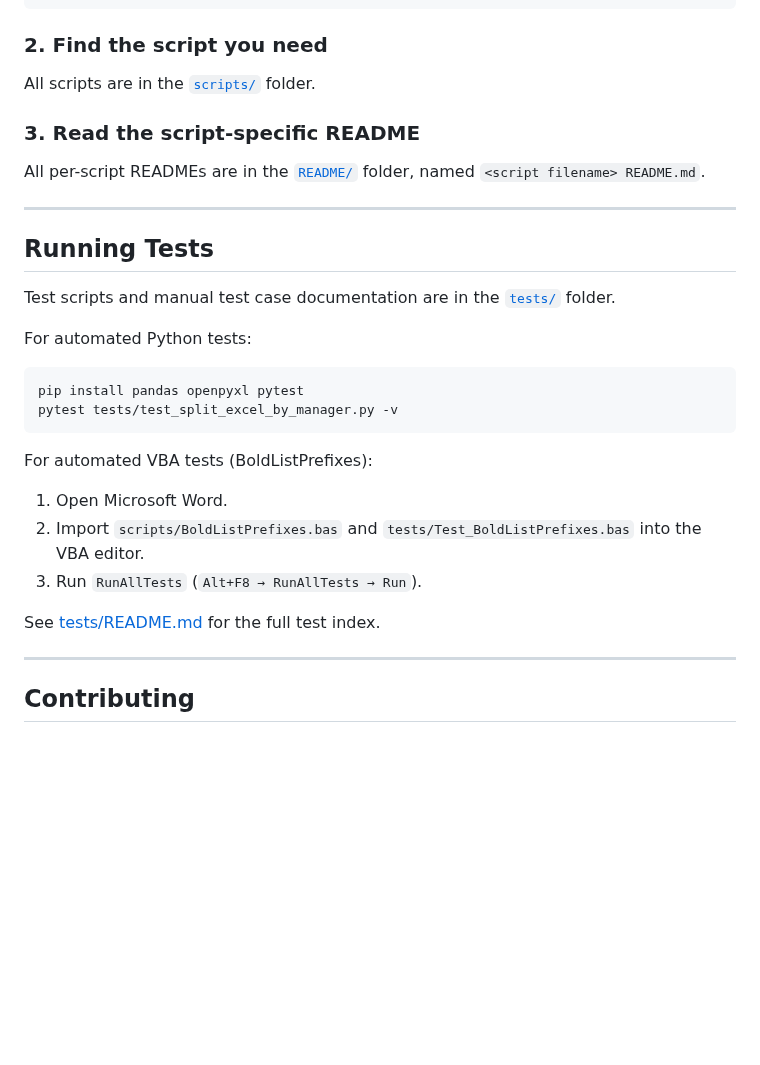
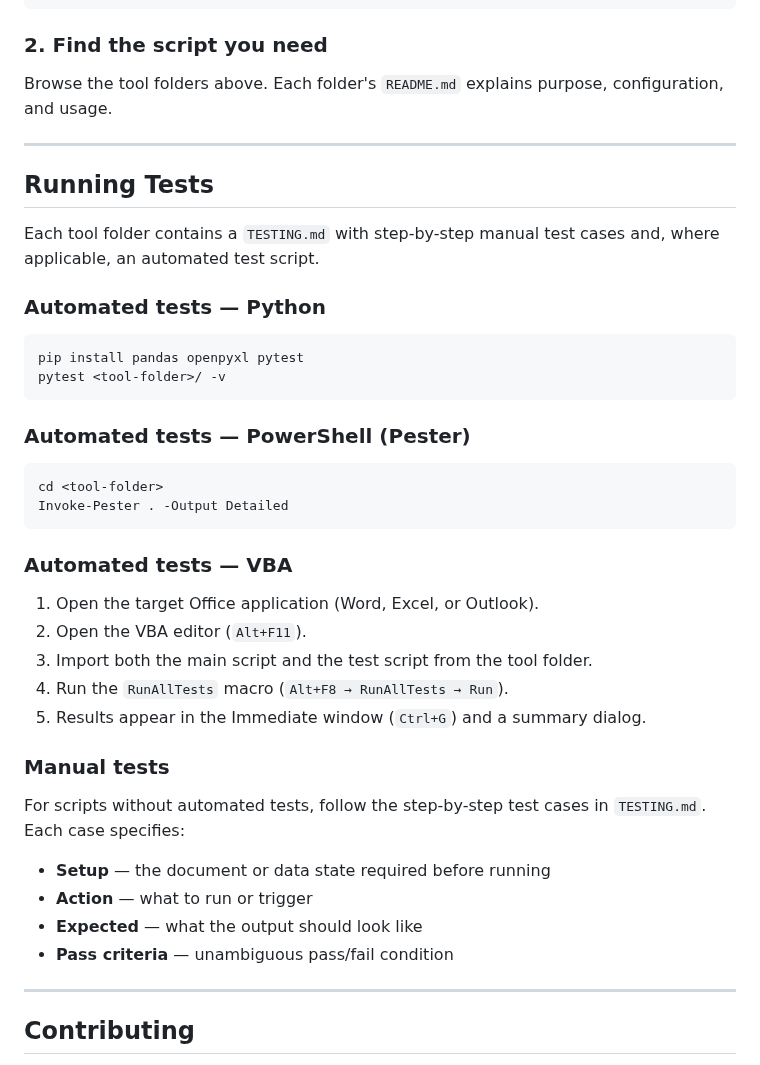
Before and after one commit to varunbiswasgit/aiacode, a Markdown page: README.md, the part around one of its changes. Rendered like a GitHub page; blank space fills up the shorter version.

````diff
--- a/README.md
+++ b/README.md
@@ -89,32 +88,44 @@ cd aiacode
 
 ### 2. Find the script you need
 
-All scripts are in the [`scripts/`](scripts/) folder.
-
-### 3. Read the script-specific README
-
-All per-script READMEs are in the [`README/`](README/) folder, named `<script filename> README.md`.
+Browse the tool folders above. Each folder's `README.md` explains purpose, configuration, and usage.
 
 ---
 
 ## Running Tests
 
-Test scripts and manual test case documentation are in the [`tests/`](tests/) folder.
+Each tool folder contains a `TESTING.md` with step-by-step manual test cases and, where applicable, an automated test script.
 
-For automated Python tests:
+### Automated tests — Python
 
 ```bash
 pip install pandas openpyxl pytest
-pytest tests/test_split_excel_by_manager.py -v
+pytest <tool-folder>/ -v
 ```
 
-For automated VBA tests (BoldListPrefixes):
+### Automated tests — PowerShell (Pester)
 
-1. Open Microsoft Word.
-2. Import `scripts/BoldListPrefixes.bas` and `tests/Test_BoldListPrefixes.bas` into the VBA editor.
-3. Run `RunAllTests` (`Alt+F8 → RunAllTests → Run`).
+```powershell
+cd <tool-folder>
+Invoke-Pester . -Output Detailed
+```
 
-See [tests/README.md](tests/README.md) for the full test index.
+### Automated tests — VBA
+
+1. Open the target Office application (Word, Excel, or Outlook).
+2. Open the VBA editor (`Alt+F11`).
+3. Import both the main script and the test script from the tool folder.
+4. Run the `RunAllTests` macro (`Alt+F8 → RunAllTests → Run`).
+5. Results appear in the Immediate window (`Ctrl+G`) and a summary dialog.
+
+### Manual tests
+
+For scripts without automated tests, follow the step-by-step test cases in `TESTING.md`. Each case specifies:
+
+- **Setup** — the document or data state required before running
+- **Action** — what to run or trigger
+- **Expected** — what the output should look like
+- **Pass criteria** — unambiguous pass/fail condition
 
 ---
 
````
Also changed, not shown: other parts of README.md (+34 -35 lines).
